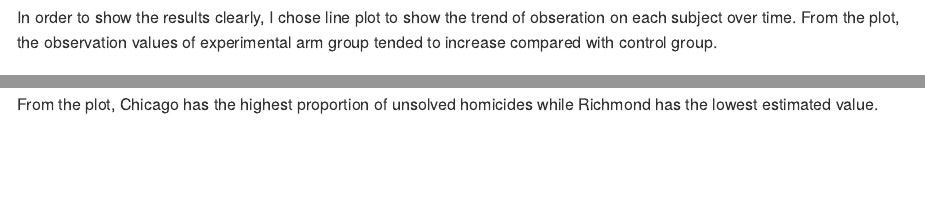
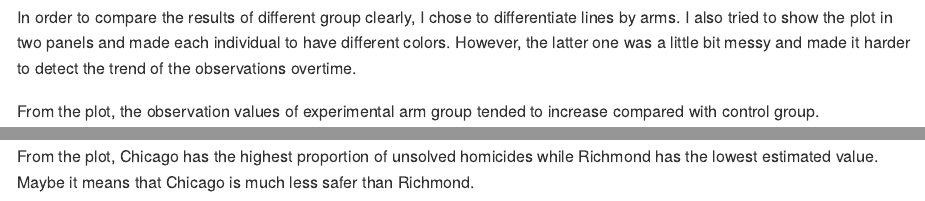
Before and after one commit to Shuwei1024/p8105_hw5_sl4471, an R Markdown document (p8105_hw5_sl4471.Rmd): the page in a window 1100 px wide, from 1700 px down, and a second part further down, joined at a grey line. The pictures show the output file p8105_hw5_sl4471.md that the author committed with the source, drawn offline in the style of GitHub.

Commit message:
add some text

````diff
--- a/p8105_hw5_sl4471.Rmd
+++ b/p8105_hw5_sl4471.Rmd
@@ -50,7 +50,9 @@
   labs(title = "Observations on each subject over time")
 ```
 
-In order to show the results clearly, I chose line plot to show the trend of obseration on each subject over time. From the plot, the observation values of experimental arm group tended to increase compared with control group.
+In order to compare the results of different group clearly, I chose to differentiate lines by arms. I also tried to show the plot in two panels and made each individual to have different colors. However, the latter one was a little bit messy and made it harder to detect the trend of the observations overtime.
+
+From the plot, the observation values of experimental arm group tended to increase compared with control group.
 
 ## Problem 2
 
@@ -132,4 +134,4 @@
   theme(axis.text.x = element_text(angle = 90, size = 8, hjust = 1))
 ```
 
-From the plot, Chicago has the highest proportion of unsolved homicides while Richmond has the lowest estimated value.
+From the plot, Chicago has the highest proportion of unsolved homicides while Richmond has the lowest estimated value. Maybe it means that Chicago is much less safer than Richmond.
````
Also changed, not shown: p8105_hw5_sl4471.md, 1 other file.
